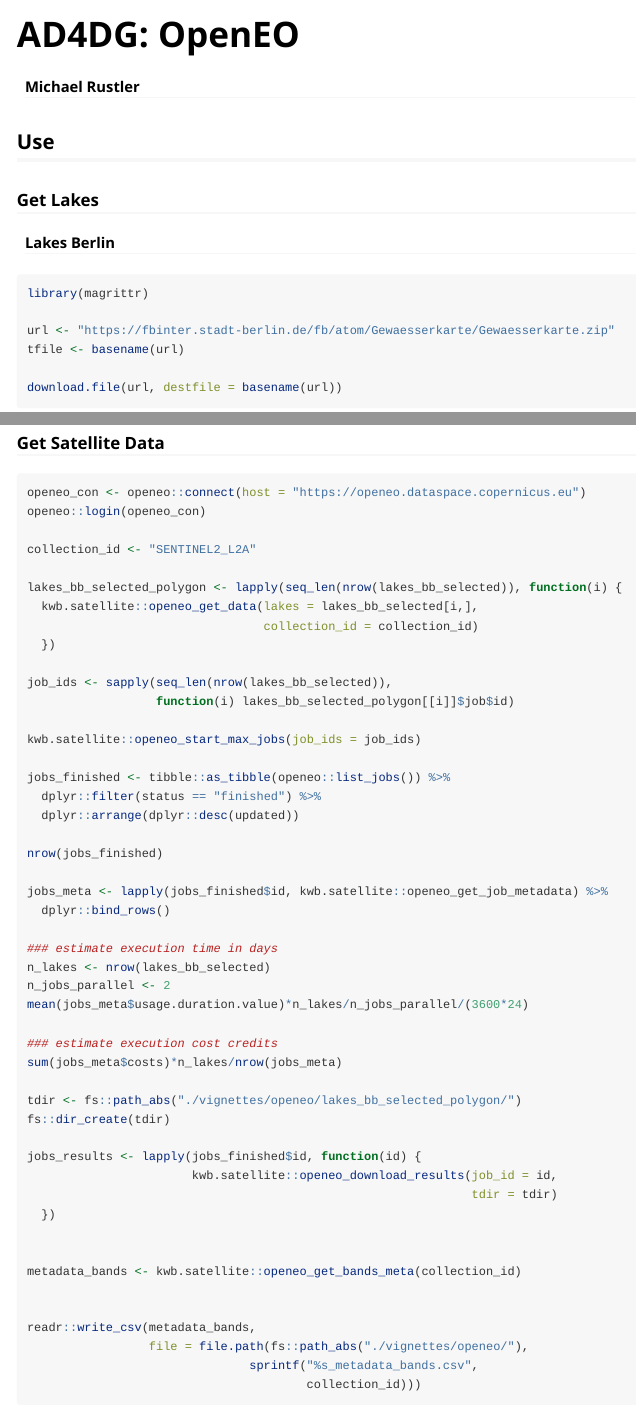
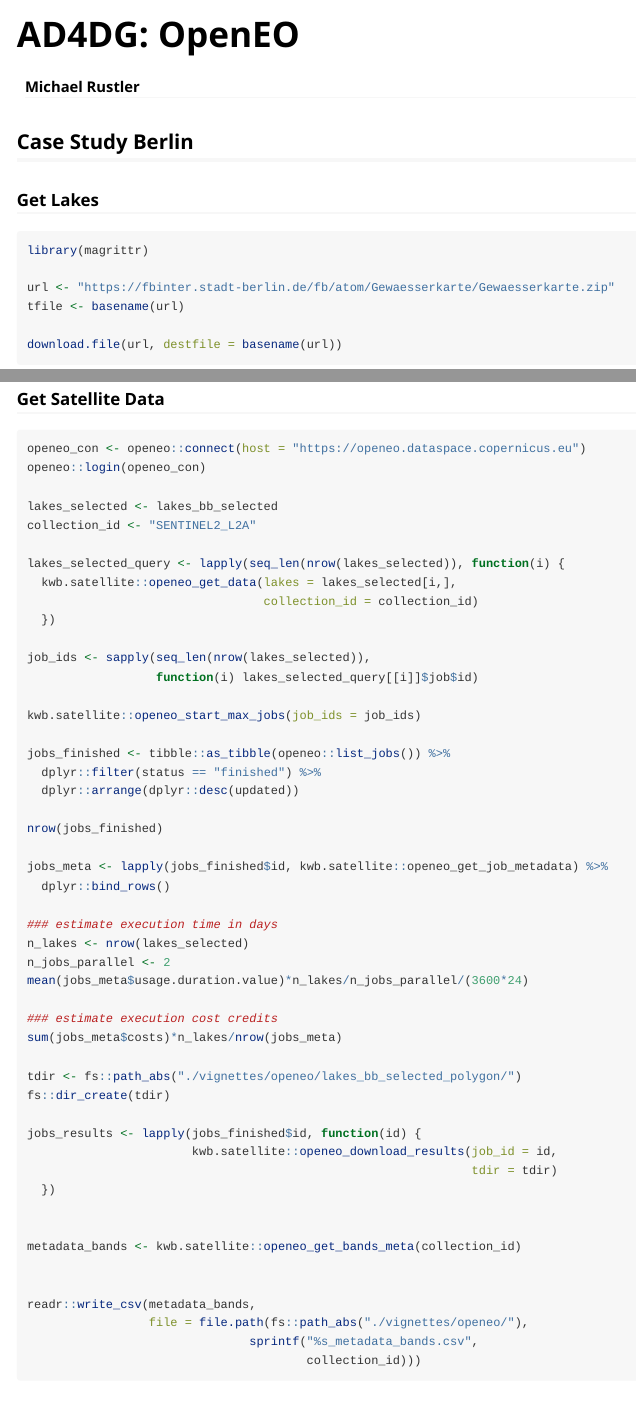
Before and after one commit to KWB-R/kwb.satellite, an R Markdown document (vignettes/ad4gd_openeo.Rmd): the page in a window 1100 px wide, from its top, and a second part further down, joined at a grey line. Rendered offline with R 4.5, knitr and Pandoc, with nearby package versions; some code elsewhere in the file could not run offline; long lines of code are wrapped.

Commit message:
Start to adapt for Berlin case study

````diff
--- a/vignettes/ad4gd_openeo.Rmd
+++ b/vignettes/ad4gd_openeo.Rmd
@@ -17,11 +17,9 @@ knitr::opts_chunk$set(
 is_gh_actions <- identical(Sys.getenv("CI"), "true")
 ```
 
-## Use
+## Case Study Berlin
 
 ### Get Lakes
-
-#### Lakes Berlin
 
 ```{r lakes_berlin}
 library(magrittr)
@@ -74,5 +56,2 @@ openeo::login(openeo_con)
 collection_id <- "SENTINEL2_L2A"
 
-lakes_bb_selected_polygon <- lapply(seq_len(nrow(lakes_bb_selected)), function(i) {
-  kwb.satellite::openeo_get_data(lakes = lakes_bb_selected[i,],
-                                 collection_id = collection_id)
@@ -79,7 +64,7 @@ lakes_bb_selected_polygon <- lapply(seq_len(nrow(lakes_bb_selected)), function(i
   })
 
-job_ids <- sapply(seq_len(nrow(lakes_bb_selected)),
-                  function(i) lakes_bb_selected_polygon[[i]]$job$id)
+job_ids <- sapply(seq_len(nrow(lakes_selected)),
+                  function(i) lakes_selected_query[[i]]$job$id)
 
 kwb.satellite::openeo_start_max_jobs(job_ids = job_ids)
 
@@ -118,0 +131 @@ readr::write_csv(metadata_bands,
+### Get Satellite Data
@@ -119,3 +134,52 @@ readr::write_csv(metadata_bands,
+openeo_con <- openeo::connect(host = "https://openeo.dataspace.copernicus.eu")
+openeo::login(openeo_con)
+
+lakes_selected <- lakes_bb_selected
+collection_id <- "SENTINEL2_L2A"
+
+lakes_selected_query <- lapply(seq_len(nrow(lakes_selected)), function(i) {
+  kwb.satellite::openeo_get_data(lakes = lakes_selected[i,],
+                                 collection_id = collection_id)
+  })
+
+job_ids <- sapply(seq_len(nrow(lakes_selected)),
+                  function(i) lakes_selected_query[[i]]$job$id)
+
+kwb.satellite::openeo_start_max_jobs(job_ids = job_ids)
+
+jobs_finished <- tibble::as_tibble(openeo::list_jobs()) %>%
+  dplyr::filter(status == "finished") %>%
+  dplyr::arrange(dplyr::desc(updated))
+
+nrow(jobs_finished)
+
+jobs_meta <- lapply(jobs_finished$id, kwb.satellite::openeo_get_job_metadata) %>%
+  dplyr::bind_rows()
+
+### estimate execution time in days
+n_lakes <- nrow(lakes_selected)
+n_jobs_parallel <- 2
+mean(jobs_meta$usage.duration.value)*n_lakes/n_jobs_parallel/(3600*24)
+
+### estimate execution cost credits
+sum(jobs_meta$costs)*n_lakes/nrow(jobs_meta)
+
+tdir <- fs::path_abs("./vignettes/openeo/lakes_bb_selected_polygon/")
+fs::dir_create(tdir)
+
+jobs_results <- lapply(jobs_finished$id, function(id) {
+                       kwb.satellite::openeo_download_results(job_id = id,
+                                                              tdir = tdir)
+  })
+
+
+metadata_bands <- kwb.satellite::openeo_get_bands_meta(collection_id)
+
+
+readr::write_csv(metadata_bands,
+                 file = file.path(fs::path_abs("./vignettes/openeo/"),
+                               sprintf("%s_metadata_bands.csv",
+                                       collection_id)))
 
 
 ```
````
Also changed, not shown: vignettes/ad4gd_openeo.Rmd (63 more changed lines).
